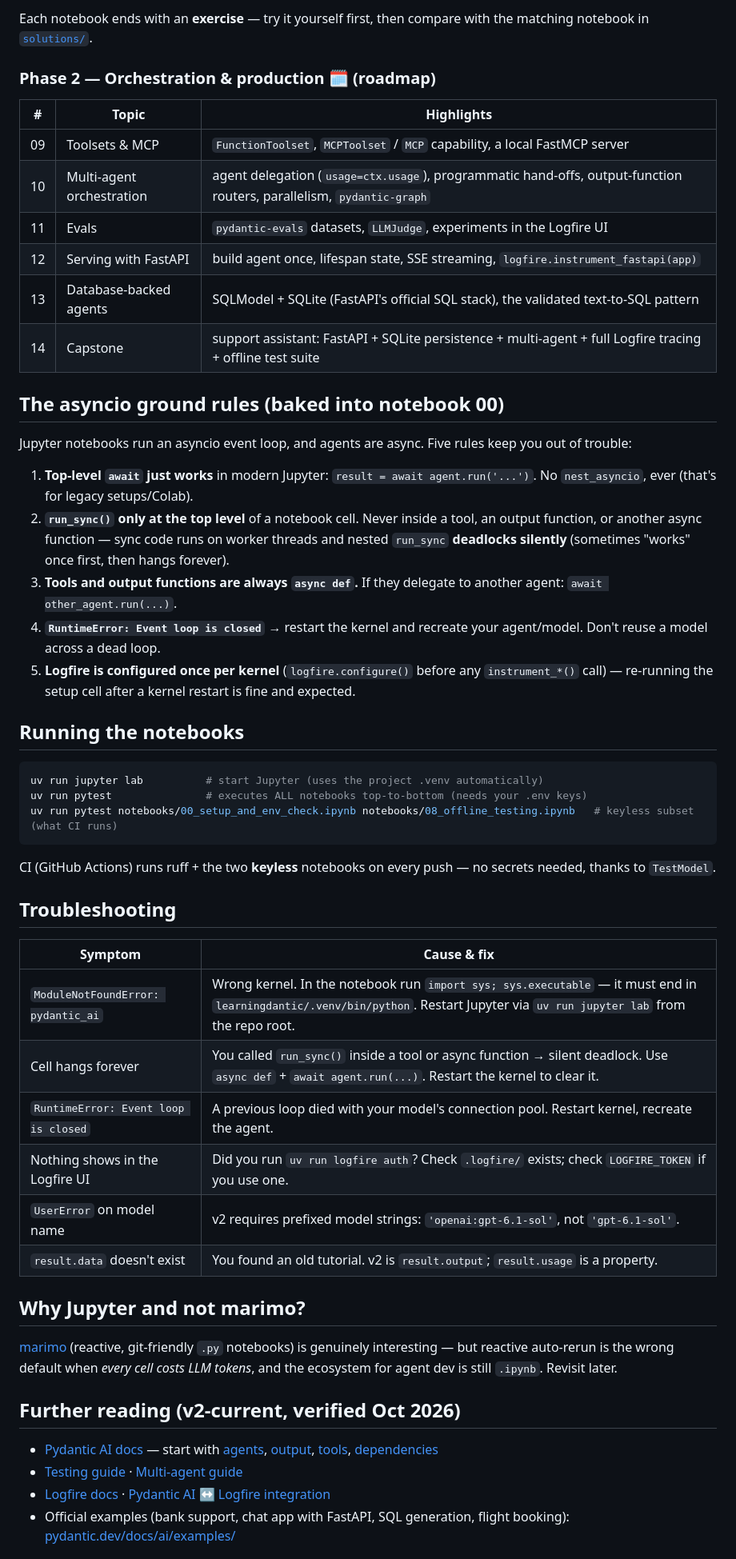
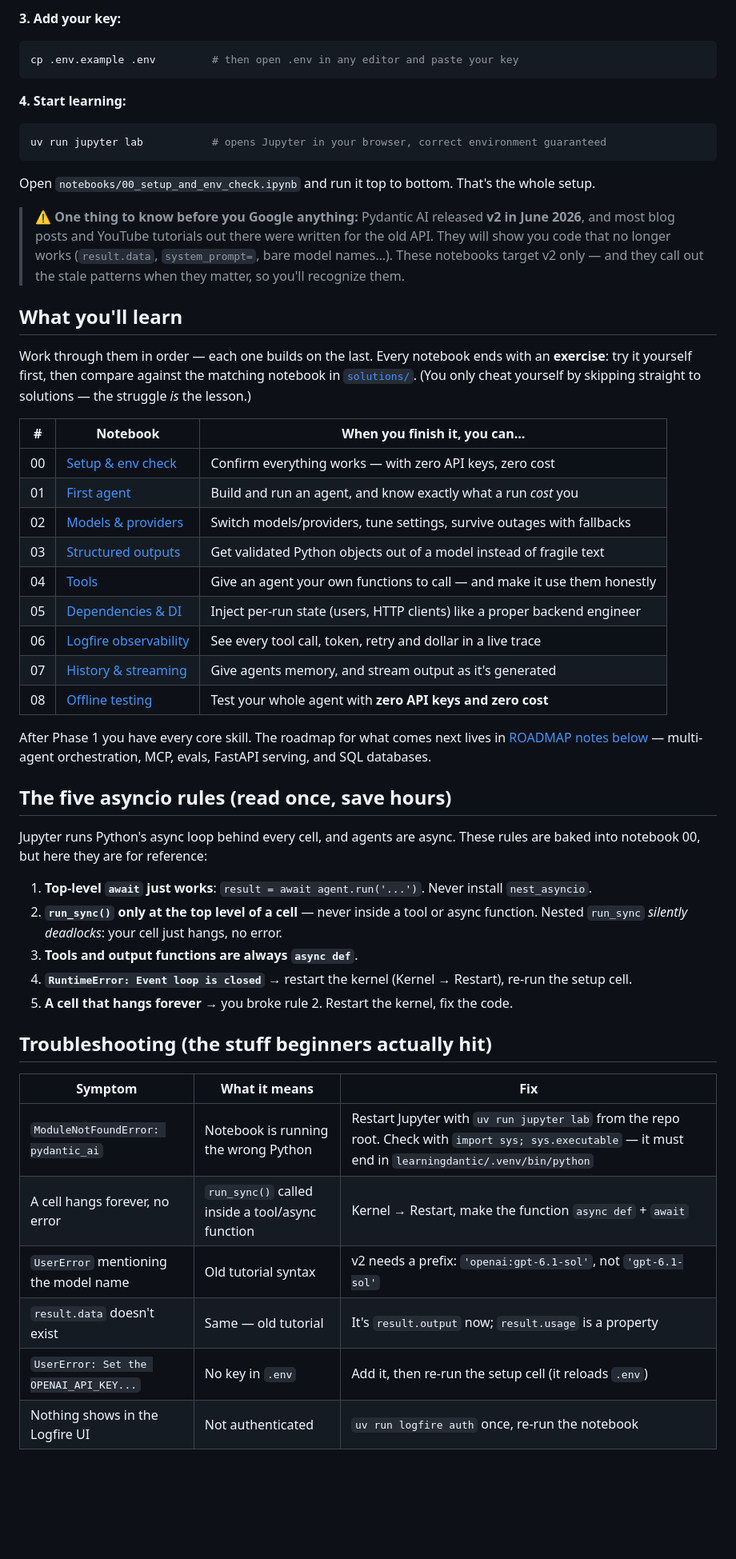
Before and after one commit to SiddharthMuramkar/learningdantic, a Markdown page: README.md, the part around one of its changes. Shown at 80% size. Drawn GitHub-style; blank space fills up the shorter version.

````diff
--- a/README.md
+++ b/README.md
@@ -50,54 +49,55 @@ Open `notebooks/00_setup_and_env_check.ipynb` and run every cell top to bottom.
-Each notebook ends with an **exercise** — try it yourself first, then compare with the matching notebook in [`solutions/`](solutions/).
-
-### Phase 2 — Orchestration & production 🗓️ (roadmap)
-
-| # | Topic | Highlights |
-|---|-------|-----------|
-| 09 | Toolsets & MCP | `FunctionToolset`, `MCPToolset` / `MCP` capability, a local FastMCP server |
-| 10 | Multi-agent orchestration | agent delegation (`usage=ctx.usage`), programmatic hand-offs, output-function routers, parallelism, `pydantic-graph` |
-| 11 | Evals | `pydantic-evals` datasets, `LLMJudge`, experiments in the Logfire UI |
-| 12 | Serving with FastAPI | build agent once, lifespan state, SSE streaming, `logfire.instrument_fastapi(app)` |
-| 13 | Database-backed agents | SQLModel + SQLite (FastAPI's official SQL stack), the validated text-to-SQL pattern |
-| 14 | Capstone | support assistant: FastAPI + SQLite persistence + multi-agent + full Logfire tracing + offline test suite |
-
-## The asyncio ground rules (baked into notebook 00)
-
-Jupyter notebooks run an asyncio event loop, and agents are async. Five rules keep you out of trouble:
-
-1. **Top-level `await` just works** in modern Jupyter: `result = await agent.run('...')`. No `nest_asyncio`, ever (that's for legacy setups/Colab).
-2. **`run_sync()` only at the top level** of a notebook cell. Never inside a tool, an output function, or another async function — sync code runs on worker threads and nested `run_sync` **deadlocks silently** (sometimes "works" once first, then hangs forever).
-3. **Tools and output functions are always `async def`.** If they delegate to another agent: `await other_agent.run(...)`.
-4. **`RuntimeError: Event loop is closed`** → restart the kernel and recreate your agent/model. Don't reuse a model across a dead loop.
-5. **Logfire is configured once per kernel** (`logfire.configure()` before any `instrument_*()` call) — re-running the setup cell after a kernel restart is fine and expected.
-
-## Running the notebooks
+**3. Add your key:**
 
 ```bash
-uv run jupyter lab          # start Jupyter (uses the project .venv automatically)
-uv run pytest               # executes ALL notebooks top-to-bottom (needs your .env keys)
-uv run pytest notebooks/00_setup_and_env_check.ipynb notebooks/08_offline_testing.ipynb   # keyless subset (what CI runs)
+cp .env.example .env         # then open .env in any editor and paste your key
 ```
 
-CI (GitHub Actions) runs ruff + the two **keyless** notebooks on every push — no secrets needed, thanks to `TestModel`.
+**4. Start learning:**
 
-## Troubleshooting
+```bash
+uv run jupyter lab           # opens Jupyter in your browser, correct environment guaranteed
+```
 
-| Symptom | Cause & fix |
-|---|---|
-| `ModuleNotFoundError: pydantic_ai` | Wrong kernel. In the notebook run `import sys; sys.executable` — it must end in `learningdantic/.venv/bin/python`. Restart Jupyter via `uv run jupyter lab` from the repo root. |
-| Cell hangs forever | You called `run_sync()` inside a tool or async function → silent deadlock. Use `async def` + `await agent.run(...)`. Restart the kernel to clear it. |
-| `RuntimeError: Event loop is closed` | A previous loop died with your model's connection pool. Restart kernel, recreate the agent. |
-| Nothing shows in the Logfire UI | Did you run `uv run logfire auth`? Check `.logfire/` exists; check `LOGFIRE_TOKEN` if you use one. |
-| `UserError` on model name | v2 requires prefixed model strings: `'openai:gpt-6.1-sol'`, not `'gpt-6.1-sol'`. |
-| `result.data` doesn't exist | You found an old tutorial. v2 is `result.output`; `result.usage` is a property. |
+Open `notebooks/00_setup_and_env_check.ipynb` and run it top to bottom. That's the whole setup.
 
-## Why Jupyter and not marimo?
+> ⚠️ **One thing to know before you Google anything:** Pydantic AI released **v2 in June 2026**, and most blog posts and YouTube tutorials out there were written for the old API. They will show you code that no longer works (`result.data`, `system_prompt=`, bare model names…). These notebooks target v2 only — and they call out the stale patterns when they matter, so you'll recognize them.
 
-[marimo](https://docs.marimo.io/) (reactive, git-friendly `.py` notebooks) is genuinely interesting — but reactive auto-rerun is the wrong default when *every cell costs LLM tokens*, and the ecosystem for agent dev is still `.ipynb`. Revisit later.
+## What you'll learn
 
-## Further reading (v2-current, verified Oct 2026)
+Work through them in order — each one builds on the last. Every notebook ends with an **exercise**: try it yourself first, then compare against the matching notebook in [`solutions/`](solutions/). (You only cheat yourself by skipping straight to solutions — the struggle *is* the lesson.)
 
-- [Pydantic AI docs](https://pydantic.dev/docs/ai/) — start with [agents](https://pydantic.dev/docs/ai/core-concepts/agent/), [output](https://pydantic.dev/docs/ai/core-concepts/output/), [tools](https://pydantic.dev/docs/ai/tools-toolsets/tools/), [dependencies](https://pydantic.dev/docs/ai/core-concepts/dependencies/)
-- [Testing guide](https://pydantic.dev/docs/ai/guides/testing/) · [Multi-agent guide](https://pydantic.dev/docs/ai/guides/multi-agent-applications/)
-- [Logfire docs](https://pydantic.dev/docs/logfire/) · [Pydantic AI ↔ Logfire integration](https://pydantic.dev/docs/ai/integrations/logfire/)
-- Official examples (bank support, chat app with FastAPI, SQL generation, flight booking): [pydantic.dev/docs/ai/examples/](https://pydantic.dev/docs/ai/examples/)
+| # | Notebook | When you finish it, you can… |
+|---|---|---|
+| 00 | [Setup & env check](notebooks/00_setup_and_env_check.ipynb) | Confirm everything works — with zero API keys, zero cost |
+| 01 | [First agent](notebooks/01_first_agent.ipynb) | Build and run an agent, and know exactly what a run *cost* you |
+| 02 | [Models & providers](notebooks/02_models_and_providers.ipynb) | Switch models/providers, tune settings, survive outages with fallbacks |
+| 03 | [Structured outputs](notebooks/03_structured_outputs.ipynb) | Get validated Python objects out of a model instead of fragile text |
+| 04 | [Tools](notebooks/04_tools.ipynb) | Give an agent your own functions to call — and make it use them honestly |
+| 05 | [Dependencies & DI](notebooks/05_dependencies.ipynb) | Inject per-run state (users, HTTP clients) like a proper backend engineer |
+| 06 | [Logfire observability](notebooks/06_logfire_observability.ipynb) | See every tool call, token, retry and dollar in a live trace |
+| 07 | [History & streaming](notebooks/07_history_and_streaming.ipynb) | Give agents memory, and stream output as it's generated |
+| 08 | [Offline testing](notebooks/08_offline_testing.ipynb) | Test your whole agent with **zero API keys and zero cost** |
+
+After Phase 1 you have every core skill. The roadmap for what comes next lives in [ROADMAP notes below](#whats-next) — multi-agent orchestration, MCP, evals, FastAPI serving, and SQL databases.
+
+## The five asyncio rules (read once, save hours)
+
+Jupyter runs Python's async loop behind every cell, and agents are async. These rules are baked into notebook 00, but here they are for reference:
+
+1. **Top-level `await` just works**: `result = await agent.run('...')`. Never install `nest_asyncio`.
+2. **`run_sync()` only at the top level of a cell** — never inside a tool or async function. Nested `run_sync` *silently deadlocks*: your cell just hangs, no error.
+3. **Tools and output functions are always `async def`**.
+4. **`RuntimeError: Event loop is closed`** → restart the kernel (Kernel → Restart), re-run the setup cell.
+5. **A cell that hangs forever** → you broke rule 2. Restart the kernel, fix the code.
+
+## Troubleshooting (the stuff beginners actually hit)
+
+| Symptom | What it means | Fix |
+|---|---|---|
+| `ModuleNotFoundError: pydantic_ai` | Notebook is running the wrong Python | Restart Jupyter with `uv run jupyter lab` from the repo root. Check with `import sys; sys.executable` — it must end in `learningdantic/.venv/bin/python` |
+| A cell hangs forever, no error | `run_sync()` called inside a tool/async function | Kernel → Restart, make the function `async def` + `await` |
+| `UserError` mentioning the model name | Old tutorial syntax | v2 needs a prefix: `'openai:gpt-6.1-sol'`, not `'gpt-6.1-sol'` |
+| `result.data` doesn't exist | Same — old tutorial | It's `result.output` now; `result.usage` is a property |
+| `UserError: Set the OPENAI_API_KEY...` | No key in `.env` | Add it, then re-run the setup cell (it reloads `.env`) |
+| Nothing shows in the Logfire UI | Not authenticated | `uv run logfire auth` once, re-run the notebook |
+
````
Also changed, not shown: other parts of README.md (+54 -33 lines).
